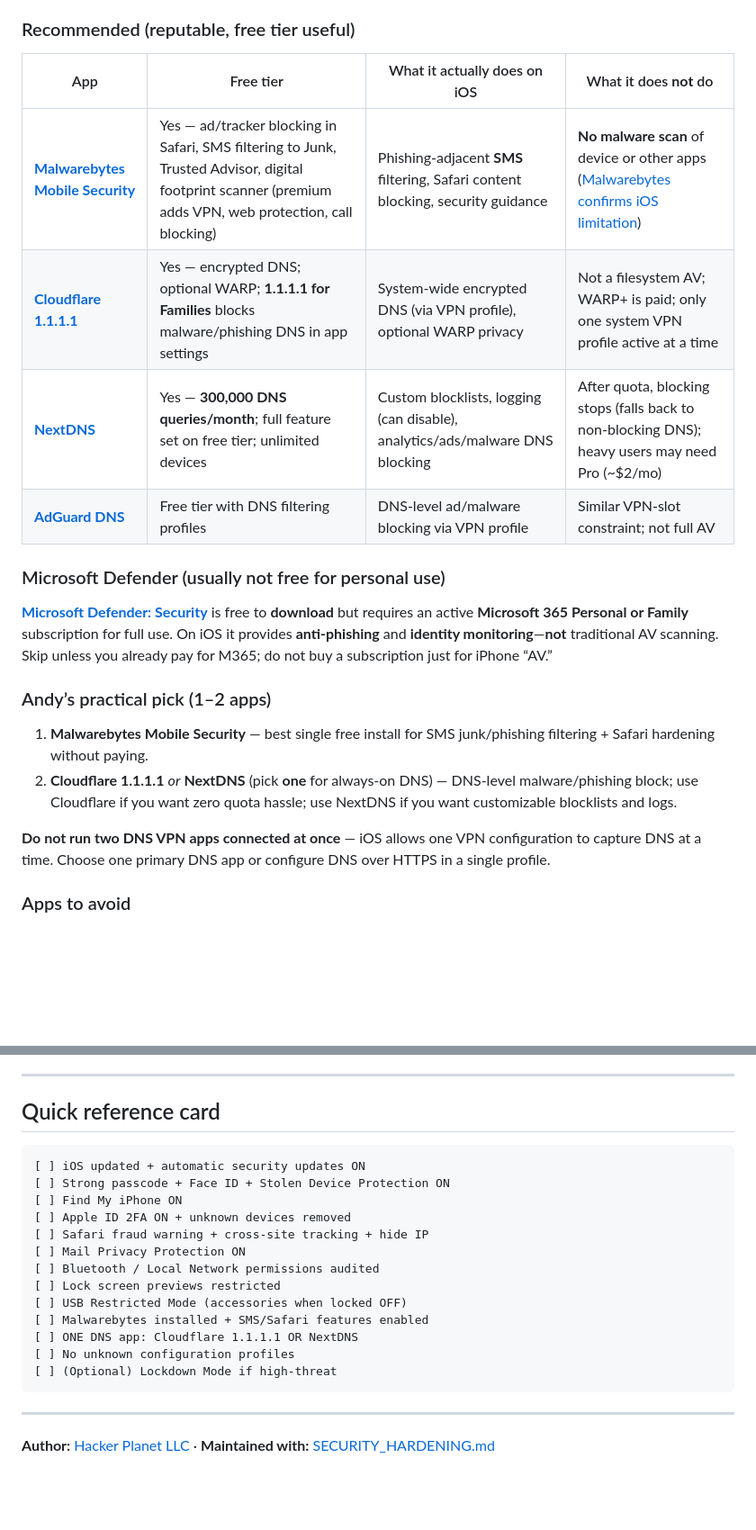
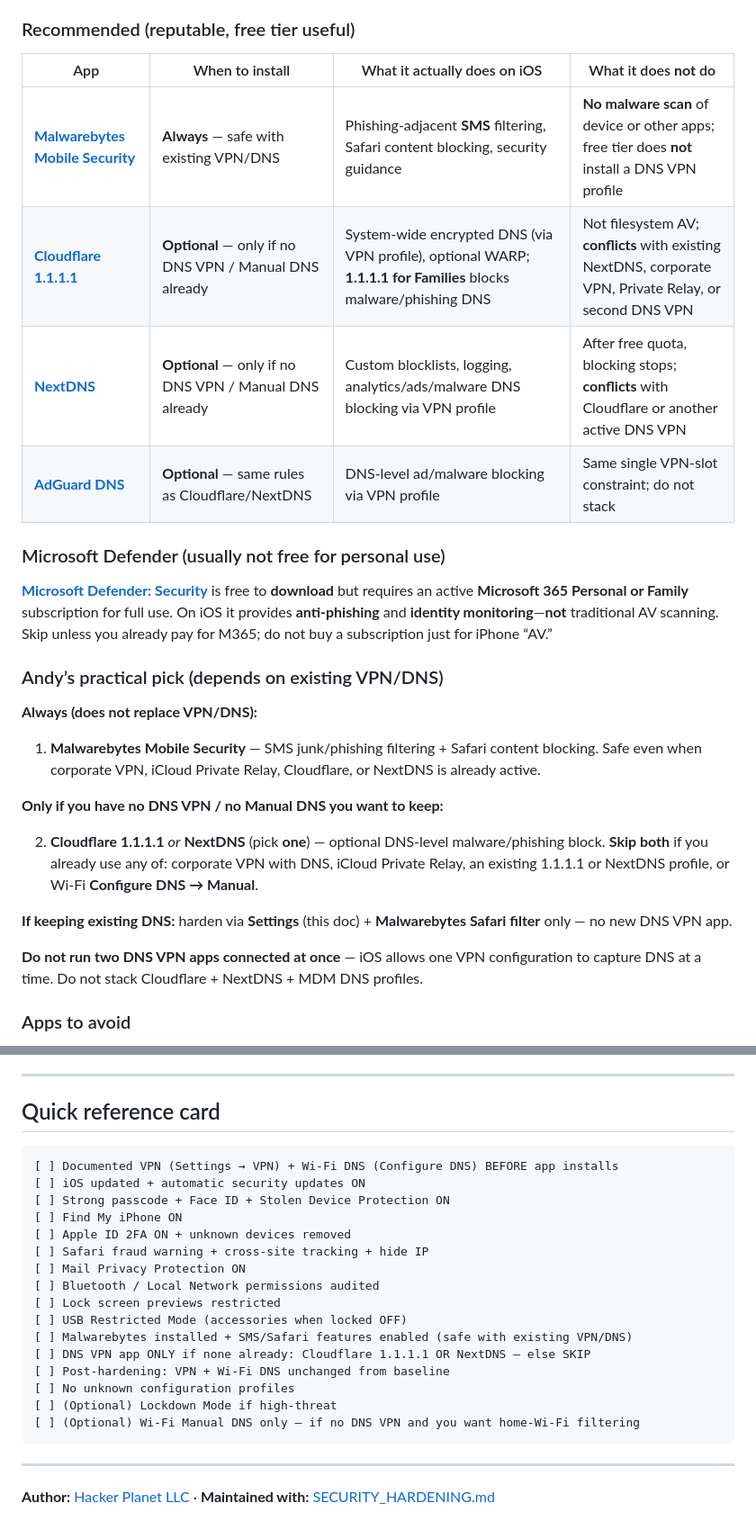
Before and after one commit to salvador-Data/cyberThreatGotchi, a Markdown page: docs/IPHONE_HARDENING.md, 2 parts joined by grey strips. Shown at 90% size. GitHub-like rendering; blank space fills up the shorter version.

Commit message:
Preserve existing iPhone VPN/DNS during hardening.
Document skip rules for Cloudflare/NextDNS when VPN or Manual DNS is already set; add IPHONE_RUN_NOW runbook with verification steps.

````diff
--- a/docs/IPHONE_HARDENING.md
+++ b/docs/IPHONE_HARDENING.md
@@ -177,23 +232,30 @@ These apps **supplement** Settings—they do **not** replace Apple’s platform
 
 ### Recommended (reputable, free tier useful)
 
-| App | Free tier | What it actually does on iOS | What it does **not** do |
-|-----|-----------|------------------------------|-------------------------|
-| **[Malwarebytes Mobile Security](https://apps.apple.com/us/app/malwarebytes-mobile-security/id1327105431)** | Yes — ad/tracker blocking in Safari, SMS filtering to Junk, Trusted Advisor, digital footprint scanner (premium adds VPN, web protection, call blocking) | Phishing-adjacent **SMS** filtering, Safari content blocking, security guidance | **No malware scan** of device or other apps ([Malwarebytes confirms iOS limitation](https://www.malwarebytes.com/ios)) |
-| **[Cloudflare 1.1.1.1](https://apps.apple.com/us/app/1-1-1-1-faster-internet/id1423538627)** | Yes — encrypted DNS; optional WARP; **1.1.1.1 for Families** blocks malware/phishing DNS in app settings | System-wide encrypted DNS (via VPN profile), optional WARP privacy | Not a filesystem AV; WARP+ is paid; only one system VPN profile active at a time |
-| **[NextDNS](https://apps.apple.com/us/app/nextdns/id1464120913)** | Yes — **300,000 DNS queries/month**; full feature set on free tier; unlimited devices | Custom blocklists, logging (can disable), analytics/ads/malware DNS blocking | After quota, blocking stops (falls back to non-blocking DNS); heavy users may need Pro (~$2/mo) |
-| **[AdGuard DNS](https://apps.apple.com/us/app/adguard-dns/id1499221030)** | Free tier with DNS filtering profiles | DNS-level ad/malware blocking via VPN profile | Similar VPN-slot constraint; not full AV |
+| App | When to install | What it actually does on iOS | What it does **not** do |
+|-----|-----------------|------------------------------|-------------------------|
+| **[Malwarebytes Mobile Security](https://apps.apple.com/us/app/malwarebytes-mobile-security/id1327105431)** | **Always** — safe with existing VPN/DNS | Phishing-adjacent **SMS** filtering, Safari content blocking, security guidance | **No malware scan** of device or other apps; free tier does **not** install a DNS VPN profile |
+| **[Cloudflare 1.1.1.1](https://apps.apple.com/us/app/1-1-1-1-faster-internet/id1423538627)** | **Optional** — only if no DNS VPN / Manual DNS already | System-wide encrypted DNS (via VPN profile), optional WARP; **1.1.1.1 for Families** blocks malware/phishing DNS | Not filesystem AV; **conflicts** with existing NextDNS, corporate VPN, Private Relay, or second DNS VPN |
+| **[NextDNS](https://apps.apple.com/us/app/nextdns/id1464120913)** | **Optional** — only if no DNS VPN / Manual DNS already | Custom blocklists, logging, analytics/ads/malware DNS blocking via VPN profile | After free quota, blocking stops; **conflicts** with Cloudflare or another active DNS VPN |
+| **[AdGuard DNS](https://apps.apple.com/us/app/adguard-dns/id1499221030)** | **Optional** — same rules as Cloudflare/NextDNS | DNS-level ad/malware blocking via VPN profile | Same single VPN-slot constraint; do not stack |
 
 ### Microsoft Defender (usually not free for personal use)
 
 **[Microsoft Defender: Security](https://apps.apple.com/us/app/microsoft-defender-security/id1526737990)** is free to **download** but requires an active **Microsoft 365 Personal or Family** subscription for full use. On iOS it provides **anti-phishing** and **identity monitoring**—**not** traditional AV scanning. Skip unless you already pay for M365; do not buy a subscription just for iPhone “AV.”
 
-### Andy’s practical pick (1–2 apps)
+### Andy’s practical pick (depends on existing VPN/DNS)
 
-1. **Malwarebytes Mobile Security** — best single free install for SMS junk/phishing filtering + Safari hardening without paying.
-2. **Cloudflare 1.1.1.1** *or* **NextDNS** (pick **one** for always-on DNS) — DNS-level malware/phishing block; use Cloudflare if you want zero quota hassle; use NextDNS if you want customizable blocklists and logs.
+**Always (does not replace VPN/DNS):**
 
-**Do not run two DNS VPN apps connected at once** — iOS allows one VPN configuration to capture DNS at a time. Choose one primary DNS app or configure DNS over HTTPS in a single profile.
+1. **Malwarebytes Mobile Security** — SMS junk/phishing filtering + Safari content blocking. Safe even when corporate VPN, iCloud Private Relay, Cloudflare, or NextDNS is already active.
+
+**Only if you have no DNS VPN / no Manual DNS you want to keep:**
+
+2. **Cloudflare 1.1.1.1** *or* **NextDNS** (pick **one**) — optional DNS-level malware/phishing block. **Skip both** if you already use any of: corporate VPN with DNS, iCloud Private Relay, an existing 1.1.1.1 or NextDNS profile, or Wi‑Fi **Configure DNS → Manual**.
+
+**If keeping existing DNS:** harden via **Settings** (this doc) + **Malwarebytes Safari filter** only — no new DNS VPN app.
+
+**Do not run two DNS VPN apps connected at once** — iOS allows one VPN configuration to capture DNS at a time. Do not stack Cloudflare + NextDNS + MDM DNS profiles.
 
 ### Apps to avoid
 
@@ -260,6 +329,7 @@ Same principle everywhere: **reduce attack surface**, **log and detect on infras
 ## Quick reference card
 
 ```
+[ ] Documented VPN (Settings → VPN) + Wi‑Fi DNS (Configure DNS) BEFORE app installs
 [ ] iOS updated + automatic security updates ON
 [ ] Strong passcode + Face ID + Stolen Device Protection ON
 [ ] Find My iPhone ON
@@ -269,10 +339,12 @@ Same principle everywhere: **reduce attack surface**, **log and detect on infras
 [ ] Bluetooth / Local Network permissions audited
 [ ] Lock screen previews restricted
 [ ] USB Restricted Mode (accessories when locked OFF)
-[ ] Malwarebytes installed + SMS/Safari features enabled
-[ ] ONE DNS app: Cloudflare 1.1.1.1 OR NextDNS
+[ ] Malwarebytes installed + SMS/Safari features enabled (safe with existing VPN/DNS)
+[ ] DNS VPN app ONLY if none already: Cloudflare 1.1.1.1 OR NextDNS — else SKIP
+[ ] Post-hardening: VPN + Wi‑Fi DNS unchanged from baseline
 [ ] No unknown configuration profiles
 [ ] (Optional) Lockdown Mode if high-threat
+[ ] (Optional) Wi‑Fi Manual DNS only — if no DNS VPN and you want home-Wi‑Fi filtering
 ```
 
 ---
````
Also changed, not shown: other parts of docs/IPHONE_HARDENING.md (+66 -4 lines).
